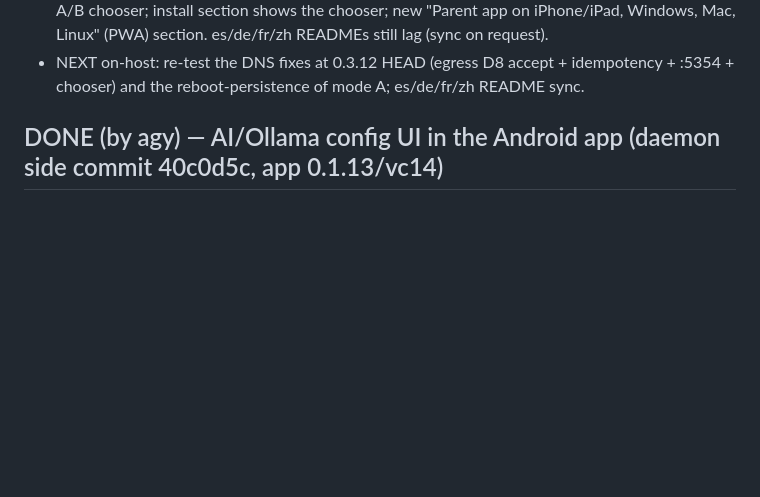
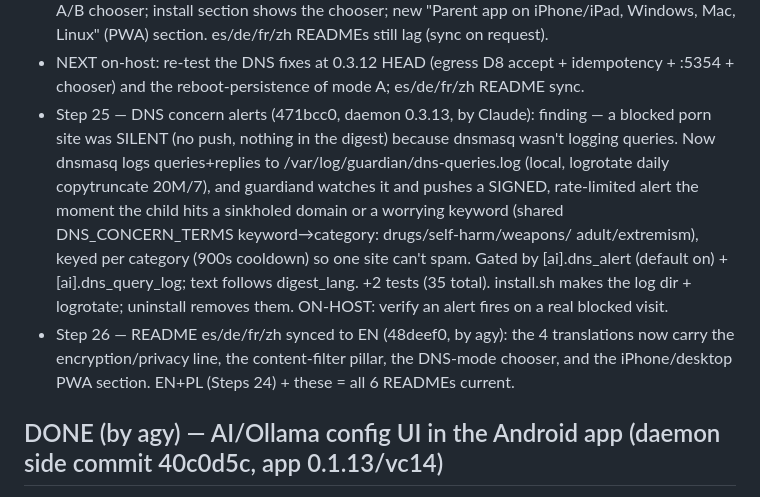
Before and after one commit to wasyleque/omarchy-child-protect-guardian, a Markdown page: AGENTS.md, the part around the change. Drawn GitHub-style; blank space fills up the shorter version.

Commit message:
docs(agents): log Step 25 (DNS concern alerts) + Step 26 (README translations synced)
Co-Authored-By: Claude Opus 4.8 <noreply@anthropic.com>

```diff
--- a/AGENTS.md
+++ b/AGENTS.md
@@ -445,6 +445,17 @@ install.sh --enforce installed the DNS layer; after the M5 choice the child is f
     (PWA) section. es/de/fr/zh READMEs still lag (sync on request).
   - NEXT on-host: re-test the DNS fixes at 0.3.12 HEAD (egress D8 accept + idempotency + :5354 + chooser)
     and the reboot-persistence of mode A; es/de/fr/zh README sync.
+  - Step 25 — DNS concern alerts (471bcc0, daemon 0.3.13, by Claude): finding — a blocked porn site was
+    SILENT (no push, nothing in the digest) because dnsmasq wasn't logging queries. Now dnsmasq logs
+    queries+replies to /var/log/guardian/dns-queries.log (local, logrotate daily copytruncate 20M/7), and
+    guardiand watches it and pushes a SIGNED, rate-limited alert the moment the child hits a sinkholed
+    domain or a worrying keyword (shared DNS_CONCERN_TERMS keyword→category: drugs/self-harm/weapons/
+    adult/extremism), keyed per category (900s cooldown) so one site can't spam. Gated by [ai].dns_alert
+    (default on) + [ai].dns_query_log; text follows digest_lang. +2 tests (35 total). install.sh makes the
+    log dir + logrotate; uninstall removes them. ON-HOST: verify an alert fires on a real blocked visit.
+  - Step 26 — README es/de/fr/zh synced to EN (48deef0, by agy): the 4 translations now carry the
+    encryption/privacy line, the content-filter pillar, the DNS-mode chooser, and the iPhone/desktop PWA
+    section. EN+PL (Steps 24) + these = all 6 READMEs current.
 
 ## DONE (by agy) — AI/Ollama config UI in the Android app (daemon side commit 40c0d5c, app 0.1.13/vc14)
 The daemon already accepts a signed AI config pushed from the app; only the APP UI is left (user
```
